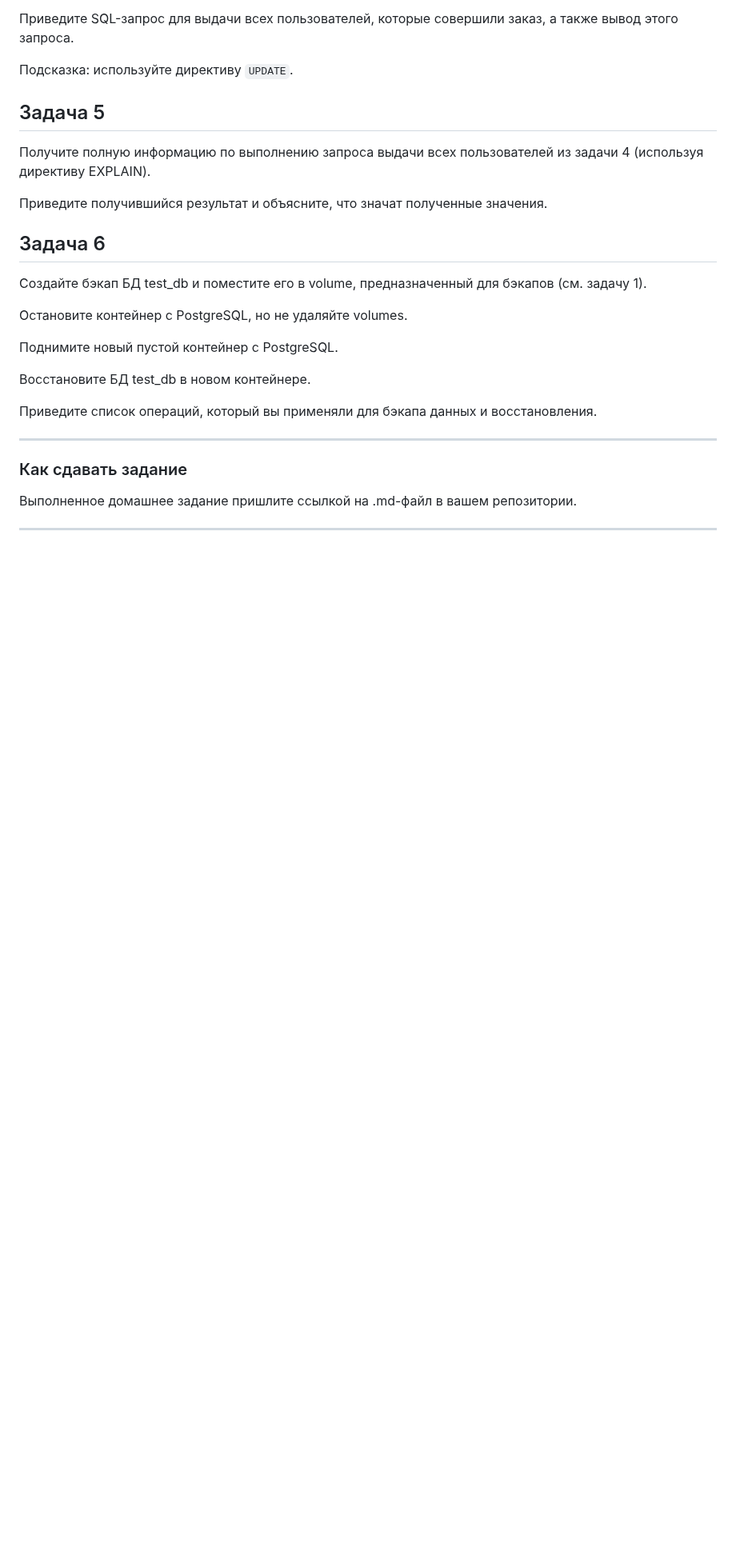
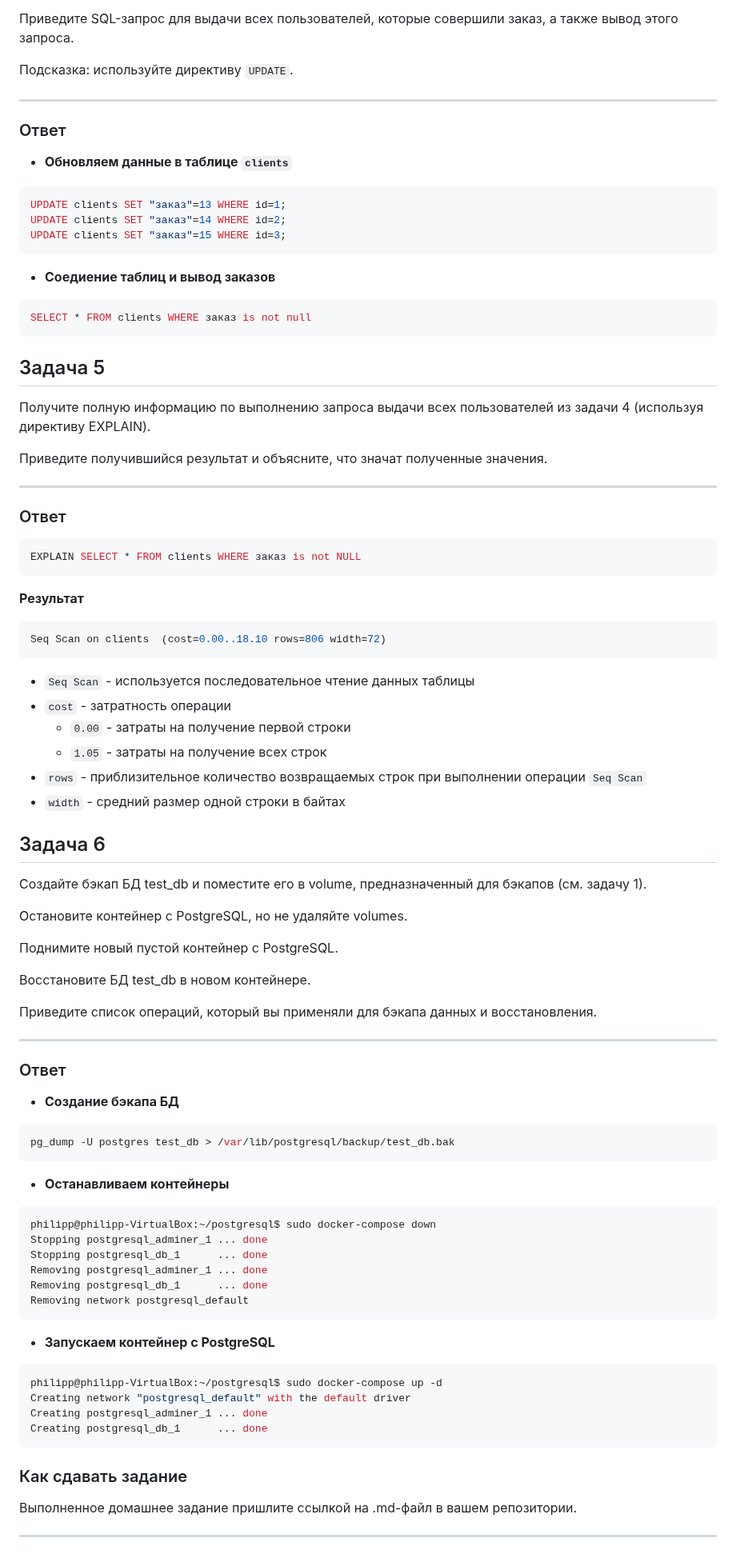
Before and after one commit to filipp761/Netology-DevOps, a Markdown page: 15-02.md, the part around one of its changes. Shown at 80% size. GitHub-like rendering; blank space fills up the shorter version.

````diff
--- a/15-02.md
+++ b/15-02.md
@@ -104,6 +159,20 @@ ____
 Приведите SQL-запрос для выдачи всех пользователей, которые совершили заказ, а также вывод этого запроса.
 
 Подсказка: используйте директиву `UPDATE`.
+_____
+### Ответ
+
+* **Обновляем данные в таблице ```clients```**
+```sql
+UPDATE clients SET "заказ"=13 WHERE id=1;
+UPDATE clients SET "заказ"=14 WHERE id=2;
+UPDATE clients SET "заказ"=15 WHERE id=3;
+```
+
+* **Соедиение таблиц и вывод заказов**
+```sql
+SELECT * FROM clients WHERE заказ is not null
+```
 
 ## Задача 5
 
@@ -111,6 +180,22 @@ ____
 (используя директиву EXPLAIN).
 
 Приведите получившийся результат и объясните, что значат полученные значения.
+____
+### Ответ
+```sql
+EXPLAIN SELECT * FROM clients WHERE заказ is not NULL
+```
+**Результат**
+```sql
+Seq Scan on clients  (cost=0.00..18.10 rows=806 width=72)
+```
+- `Seq Scan` - используется последовательное чтение данных таблицы
+- `cost` - затратность операции
+  - `0.00` - затраты на получение первой строки
+  - `1.05` - затраты на получение всех строк
+- `rows` - приблизительное количество возвращаемых строк при выполнении операции `Seq Scan`
+- `width` - средний размер одной строки в байтах
+
 
 ## Задача 6
 
@@ -124,7 +209,28 @@ ____
 
 Приведите список операций, который вы применяли для бэкапа данных и восстановления.
 
----
+____
+### Ответ
+* **Создание бэкапа БД**
+```bash
+pg_dump -U postgres test_db > /var/lib/postgresql/backup/test_db.bak
+```
+* **Останавливаем контейнеры**
+```bash
+philipp@philipp-VirtualBox:~/postgresql$ sudo docker-compose down
+Stopping postgresql_adminer_1 ... done
+Stopping postgresql_db_1      ... done
+Removing postgresql_adminer_1 ... done
+Removing postgresql_db_1      ... done
+Removing network postgresql_default
+```
+* **Запускаем контейнер с PostgreSQL**
+```bash
+philipp@philipp-VirtualBox:~/postgresql$ sudo docker-compose up -d
+Creating network "postgresql_default" with the default driver
+Creating postgresql_adminer_1 ... done
+Creating postgresql_db_1      ... done
+```
 
 ### Как cдавать задание
 
````
Also changed, not shown: other parts of 15-02.md (+59 -4 lines).
